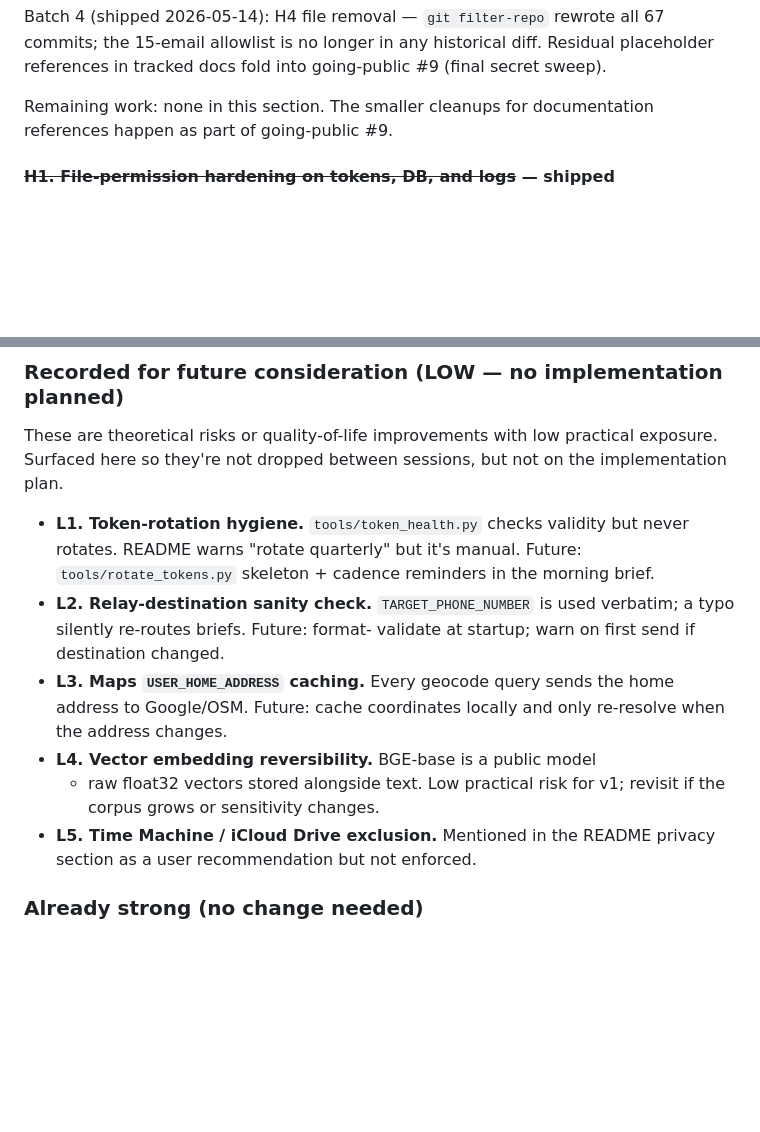
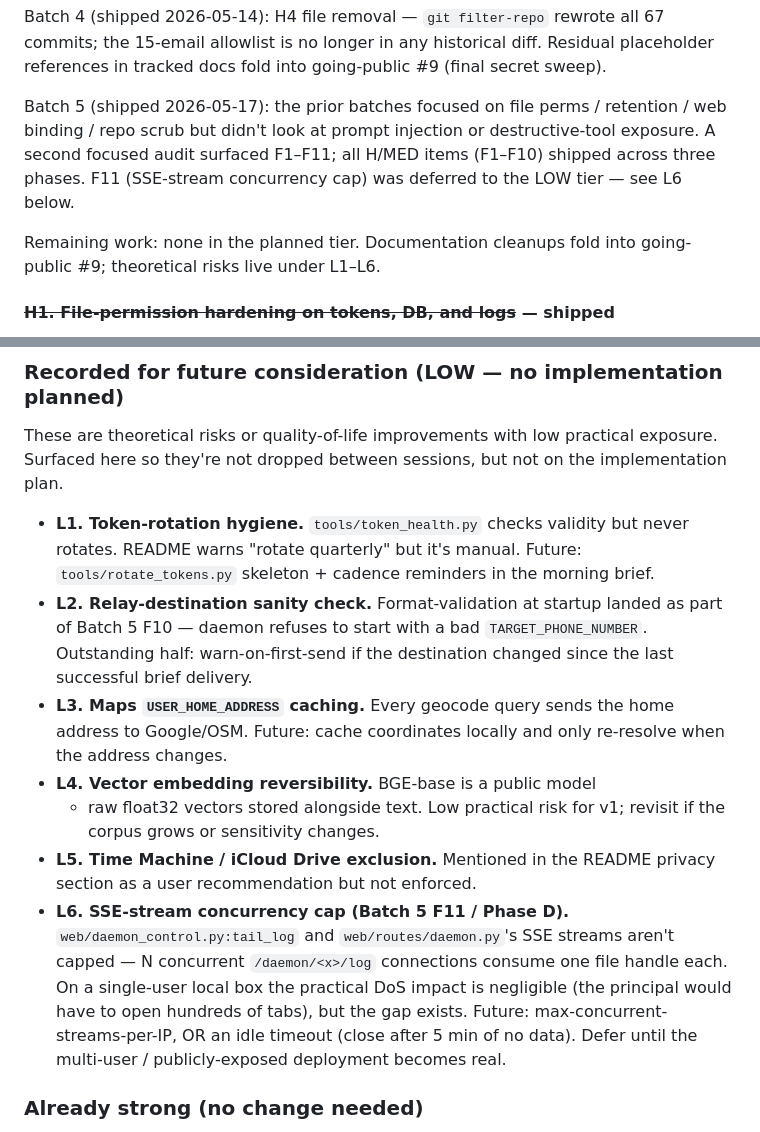
Before and after one commit to scuret/personal_agent, a Markdown page: v1/ROADMAP.md, 2 parts joined by grey strips. Drawn GitHub-style; blank space fills up the shorter version.

```diff
--- a/v1/ROADMAP.md
+++ b/v1/ROADMAP.md
@@ -198,8 +198,15 @@ rewrote all 67 commits; the 15-email allowlist is no longer in any
 historical diff. Residual placeholder references in tracked docs
 fold into going-public #9 (final secret sweep).
 
-Remaining work: none in this section. The smaller cleanups for
-documentation references happen as part of going-public #9.
+Batch 5 (shipped 2026-05-17): the prior batches focused on file
+perms / retention / web binding / repo scrub but didn't look at
+prompt injection or destructive-tool exposure. A second focused
+audit surfaced F1–F11; all H/MED items (F1–F10) shipped across
+three phases. F11 (SSE-stream concurrency cap) was deferred to the
+LOW tier — see L6 below.
+
+Remaining work: none in the planned tier. Documentation cleanups
+fold into going-public #9; theoretical risks live under L1–L6.
 
 #### ~~H1. File-permission hardening on tokens, DB, and logs~~ — shipped
 - Every token cache writer (`mcp_servers/dropbox_auth.py`,
@@ -387,9 +415,7 @@ sessions, but not on the implementation plan.
   validity but never rotates. README warns "rotate quarterly" but
   it's manual. Future: `tools/rotate_tokens.py` skeleton + cadence
   reminders in the morning brief.
-- **L2. Relay-destination sanity check.** `TARGET_PHONE_NUMBER` is
-  used verbatim; a typo silently re-routes briefs. Future: format-
-  validate at startup; warn on first send if destination changed.
+- **L2. Relay-destination sanity check.** Format-validation at startup landed as part of Batch 5 F10 — daemon refuses to start with a bad `TARGET_PHONE_NUMBER`. Outstanding half: warn-on-first-send if the destination changed since the last successful brief delivery.
 - **L3. Maps `USER_HOME_ADDRESS` caching.** Every geocode query
   sends the home address to Google/OSM. Future: cache coordinates
   locally and only re-resolve when the address changes.
@@ -398,6 +424,15 @@ sessions, but not on the implementation plan.
   for v1; revisit if the corpus grows or sensitivity changes.
 - **L5. Time Machine / iCloud Drive exclusion.** Mentioned in the
   README privacy section as a user recommendation but not enforced.
+- **L6. SSE-stream concurrency cap (Batch 5 F11 / Phase D).**
+  `web/daemon_control.py:tail_log` and `web/routes/daemon.py`'s SSE
+  streams aren't capped — N concurrent `/daemon/<x>/log` connections
+  consume one file handle each. On a single-user local box the
+  practical DoS impact is negligible (the principal would have to
+  open hundreds of tabs), but the gap exists. Future: max-concurrent-
+  streams-per-IP, OR an idle timeout (close after 5 min of no data).
+  Defer until the multi-user / publicly-exposed deployment becomes
+  real.
 
 ### Already strong (no change needed)
 
```
Also changed, not shown: other parts of v1/ROADMAP.md (+21 -0 lines).
